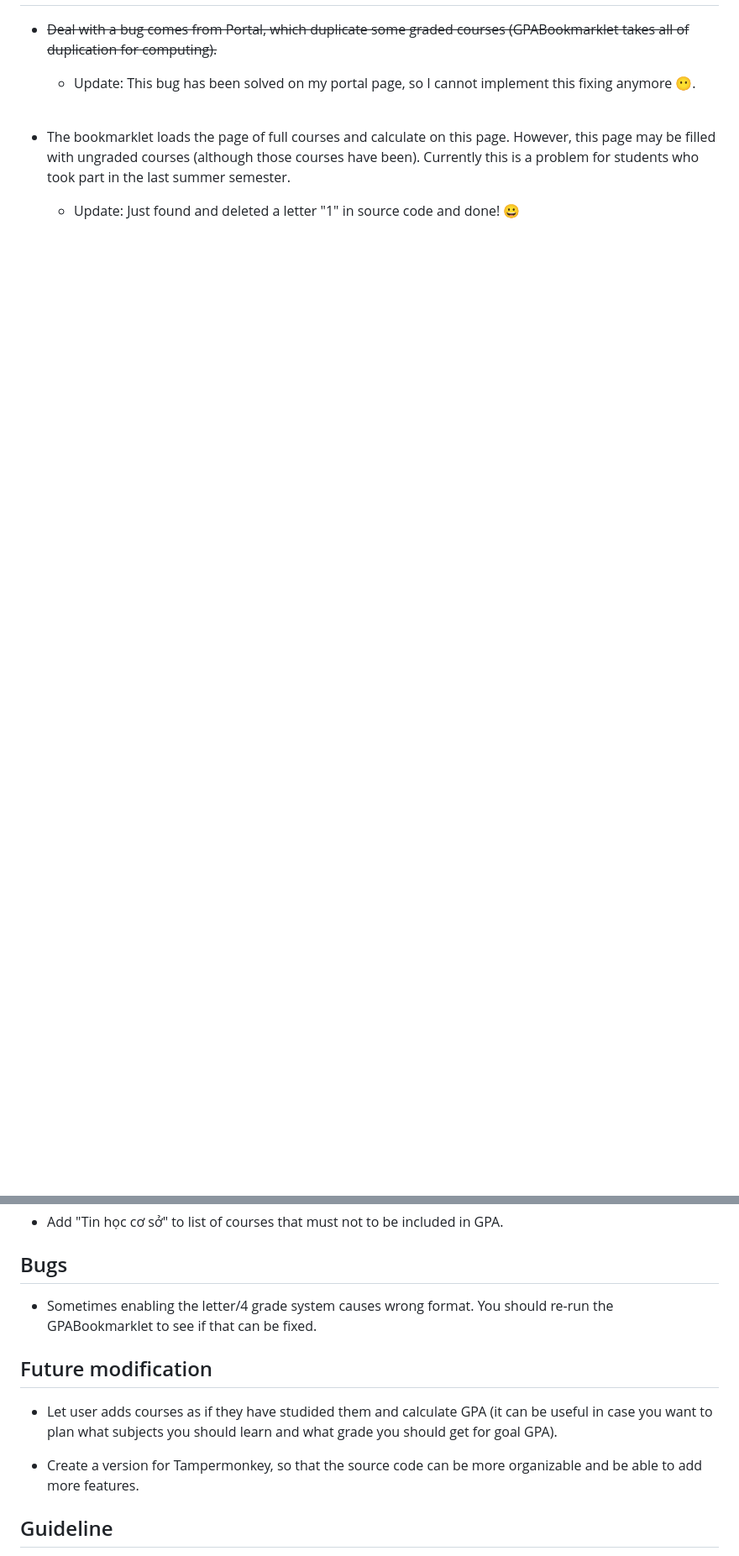
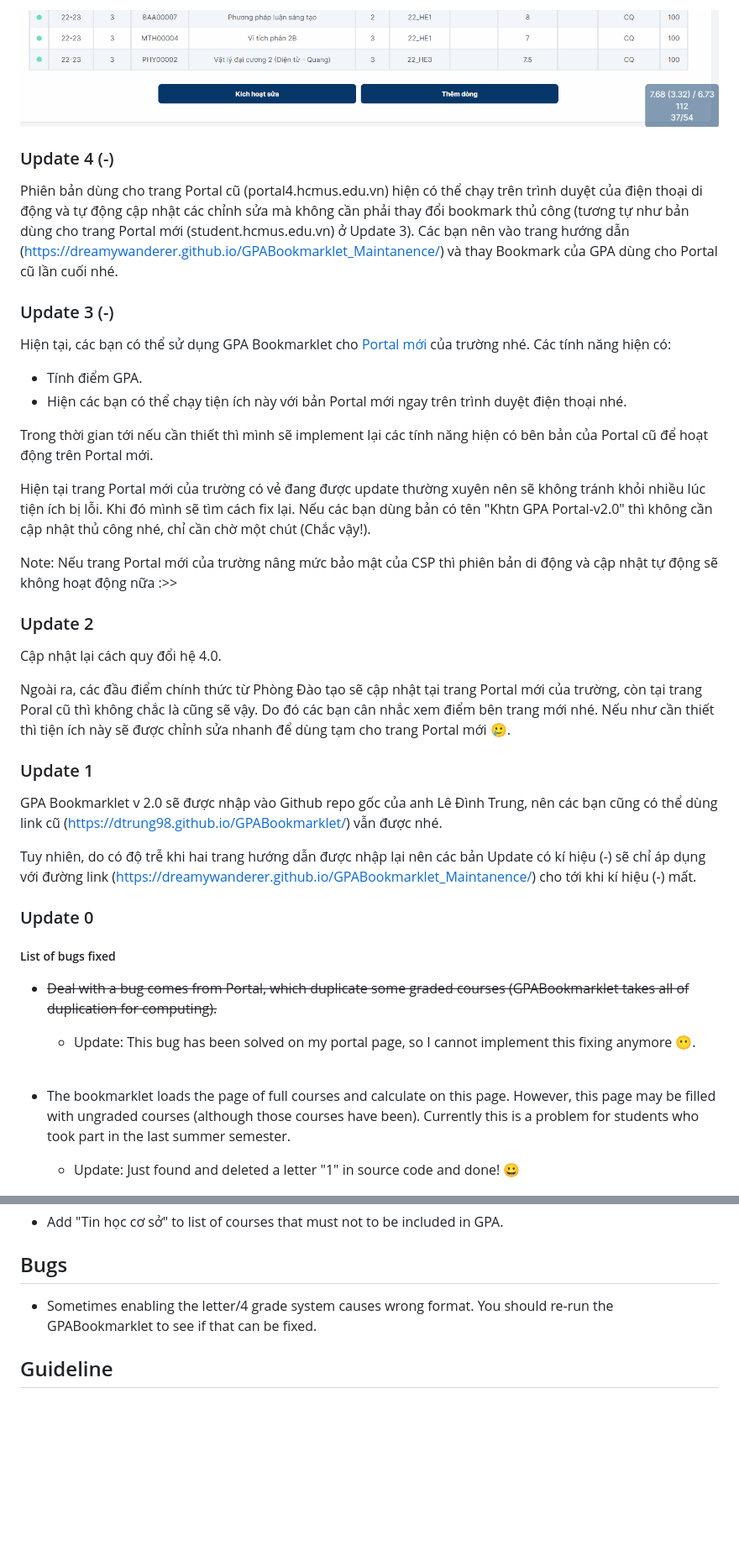
Before and after one commit to dtrung98/GPABookmarklet, a Markdown page: Changelog.md, 2 parts joined by grey strips. Shown: that part at 84% size. GitHub-like rendering; pictures changed too: Figure/Editting.gif (added); blank space fills up the shorter version.

Commit message:
feat!: GPA Bookmarklet for Portal v2.0 (student.hcmus domain)

```diff
--- a/Changelog.md
+++ b/Changelog.md
@@ -16,3 +50,37 @@ Besides that, I also add some minor modifications to this bookmaklet for ~~my~~
+![Editting](Figure/Editting.gif)
+
+### Update 4 (-)
+
+Phiên bản dùng cho trang Portal cũ (portal4.hcmus.edu.vn) hiện có thể chạy trên trình duyệt của điện thoại di động và tự động cập nhật các chỉnh sửa mà không cần phải thay đổi bookmark thủ công (tương tự như bản dùng cho trang Portal mới (student.hcmus.edu.vn) ở Update 3). Các bạn nên vào trang hướng dẫn (https://dreamywanderer.github.io/GPABookmarklet_Maintanence/) và thay Bookmark của GPA dùng cho Portal cũ lần cuối nhé.
+
+### Update 3 (-)
+
+Hiện tại, các bạn có thể sử dụng GPA Bookmarklet cho [Portal mới](https://student.hcmus.edu.vn/student-affairs) của trường nhé. Các tính năng hiện có:
+
+- Tính điểm GPA.
+- Hiện các bạn có thể chạy tiện ích này với bản Portal mới ngay trên trình duyệt điện thoại nhé.
+
+Trong thời gian tới nếu cần thiết thì mình sẽ implement lại các tính năng hiện có bên bản của Portal cũ để hoạt động trên Portal mới.
+
+Hiện tại trang Portal mới của trường có vẻ đang được update thường xuyên nên sẽ không tránh khỏi nhiều lúc tiện ích bị lỗi. Khi đó mình sẽ tìm cách fix lại. Nếu các bạn dùng bản có tên "Khtn GPA Portal-v2.0" thì không cần cập nhật thủ công nhé, chỉ cần chờ một chút (Chắc vậy!).
+
+Note: Nếu trang Portal mới của trường nâng mức bảo mật của CSP thì phiên bản di động và cập nhật tự động sẽ không hoạt động nữa :>>
+
+### Update 2
+
+Cập nhật lại cách quy đổi hệ 4.0.
+
+Ngoài ra, các đầu điểm chính thức từ Phòng Đào tạo sẽ cập nhật tại trang Portal mới của trường, còn tại trang Poral cũ thì không chắc là cũng sẽ vậy. Do đó các bạn cân nhắc xem điểm bên trang mới nhé. Nếu như cần thiết thì tiện ích này sẽ được chỉnh sửa nhanh để dùng tạm cho trang Portal mới 🥲.
+
+### Update 1
+
+GPA Bookmarklet v 2.0 sẽ được nhập vào Github repo gốc của anh Lê Đình Trung, nên các bạn cũng có thể dùng link cũ (https://dtrung98.github.io/GPABookmarklet/) vẫn được nhé.
+
+Tuy nhiên, do có độ trễ khi hai trang hướng dẫn được nhập lại nên các bản Update có kí hiệu (-) sẽ chỉ áp dụng với đường link (https://dreamywanderer.github.io/GPABookmarklet_Maintanence/) cho tới khi kí hiệu (-) mất.
+
+### Update 0
+
+##### List of bugs fixed
 
 - ~~Deal with a bug comes from Portal, which duplicate some graded courses (GPABookmarklet takes all of duplication for computing).~~
 
@@ -82,12 +150,6 @@ Besides that, I also add some minor modifications to this bookmaklet for ~~my~~
 
 - Sometimes enabling the letter/4 grade system causes wrong format. You should re-run the GPABookmarklet to see if that can be fixed.
 
-## Future modification
-
-- Let user adds courses as if they have studided them and calculate GPA (it can be useful in case you want to plan what subjects you should learn and what grade you should get for goal GPA).
-
-- Create a version for Tampermonkey, so that the source code can be more organizable and be able to add more features.
-
 ## Guideline
 
 - Step 1: You must be a HCMUS Student.
```
Also changed, not shown: other parts of Changelog.md (+39 -5 lines), Figure/Tutorial.gif (added), Figure/spring_frame.jpg (added), 8 other files.
